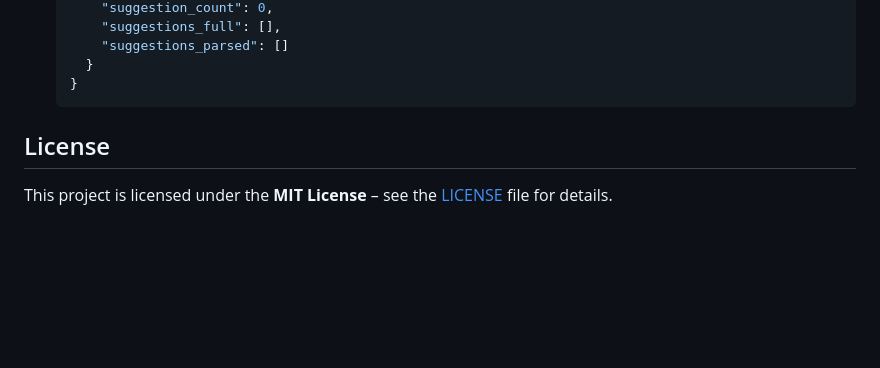
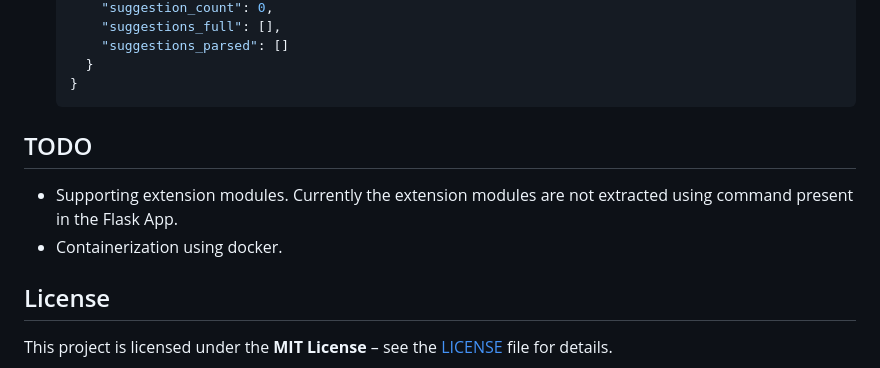
Before and after one commit to apurvkulkarni7/ModScout, a Markdown page: README.md, the part around the change. GitHub-like rendering; blank space fills up the shorter version.

````diff
--- a/README.md
+++ b/README.md
@@ -242,6 +242,9 @@ All endpoints accept **GET** requests and return JSON.
     }
   }
   ```
+## TODO
+- Supporting extension modules. Currently the extension modules are not extracted using command present in the Flask App.
+- Containerization using docker.
 
 ## License
 
````
